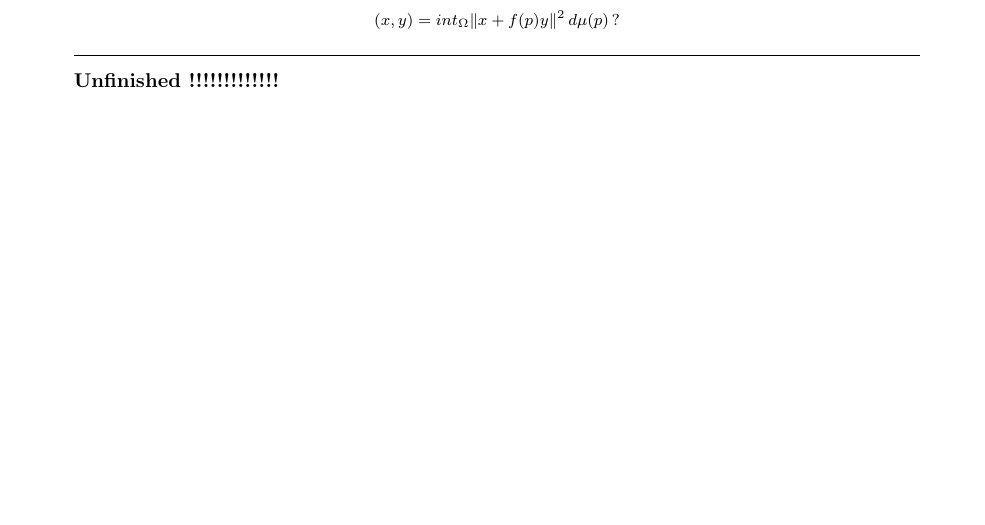
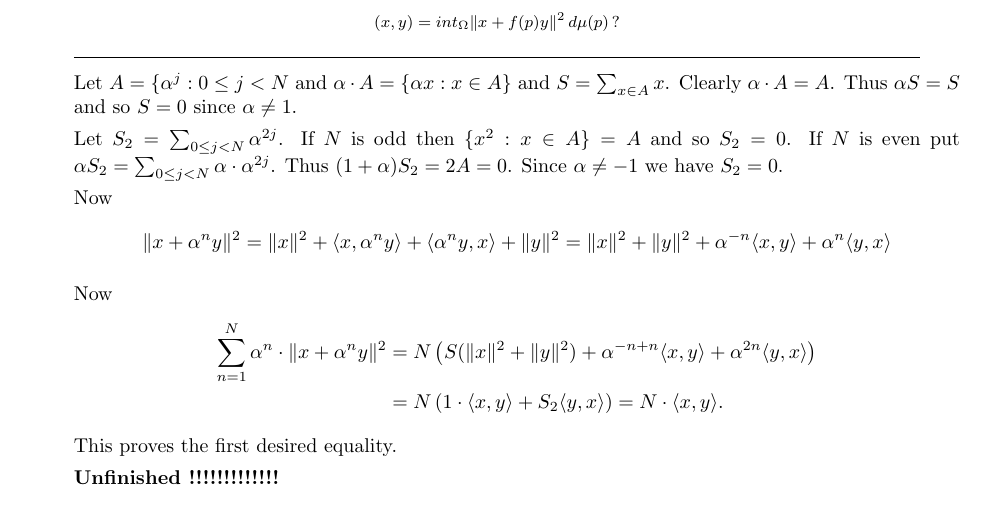
Before and after one commit to yotam-medini/mymath, a LaTeX thesis (rudin/fa/rudinfa-letter.tex, which reads rudin/fa/rudinfa12.tex): part of page 101 of 106 before the commit and part of page 102 of 106 after it, cut so that both start at the same text, the shorter picture padded with empty space. Compiled offline with pdfLaTeX.

Commit message:
rudinfa progress in exercise 12.2

```diff
--- a/rudin/fa/rudinfa12.tex
+++ b/rudin/fa/rudinfa12.tex
@@ -66,6 +82,41 @@ identity
 
 \end{excopy}
 
+Let \(A = \{\alpha^j: 0\leq j < N\) and
+\(\alpha\cdot A = \{\alpha x: x\in A\}\) and \(S=\sum_{x\in A} x\).
+Clearly \(\alpha \cdot A = A\).
+Thus \(\alpha S = S\) and so \(S=0\) since \(\alpha \neq 1\).
+
+Let \(S_2 = \sum_{0\leq j<N} \alpha^{2j}\).
+If $N$ is odd then \(\{x^2: x\in A\} = A\) and so \(S_2 = 0\).
+If $N$ is even put \(\alpha S_2 = \sum_{0\leq j<N} \alpha\cdot\alpha^{2j}\).
+Thus \((1+\alpha)S_2 = 2A = 0\). Since \(\alpha \neq -1\) we have \(S_2=0\).
+
+Now
+\iffalse
+\begin{align*}
+ \|x + \alpha^n y\|^2
+   &= \|x\|^2 + \lrangle{x, \alpha^n y} + \lrangle{\alpha^n y, x} + \|y\|^2 \\
+   &= \|x\|^2 + \overline{\alpha^n}\lrangle{x, y}
+             + \alpha^n\overline{\lrangle{x, y}} + \|y\|^2. \\
+   &= \|x\|^2 + 2\Re\left(\alpha^{-n}\lrangle{x, y}\right) + \|y\|^2.
+\end{align*}
+\fi
+\begin{equation*}
+ \|x + \alpha^n y\|^2
+   = \|x\|^2 + \lrangle{x, \alpha^n y} + \lrangle{\alpha^n y, x} + \|y\|^2
+   = \|x\|^2 + \|y\|^2 + \alpha^{-n}\lrangle{x, y} + \alpha^n \lrangle{y, x}
+\end{equation*}
+
+Now
+\begin{align*}
+\sum_{n=1}^N \alpha^n \cdot \|x + \alpha^n y\|^2
+ &= N\left(S(\|x\|^2 + \|y\|^2)
+    + \alpha^{-n+n}\lrangle{x, y} + \alpha^{2n} \lrangle{y, x}\right) \\
+ &= N\left( 1\cdot \lrangle{x, y} + S_2\lrangle{y, x}\right)
+    = N\cdot \lrangle{x, y}.
+\end{align*}
+This proves the first desired equality.
 
 \unfinished
 
```
Also changed, not shown: rudin/fa/rudinfa12.tex (16 more changed lines).
